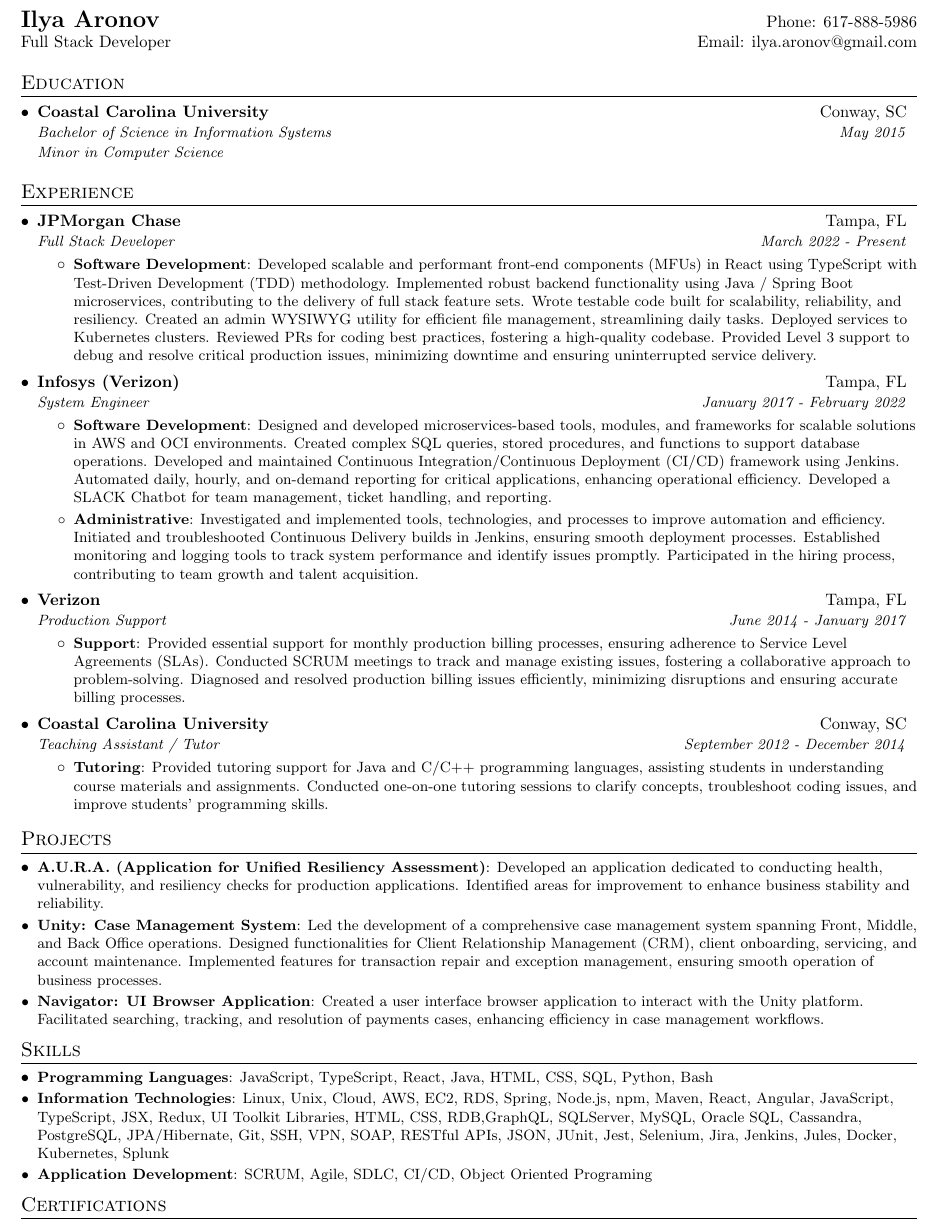
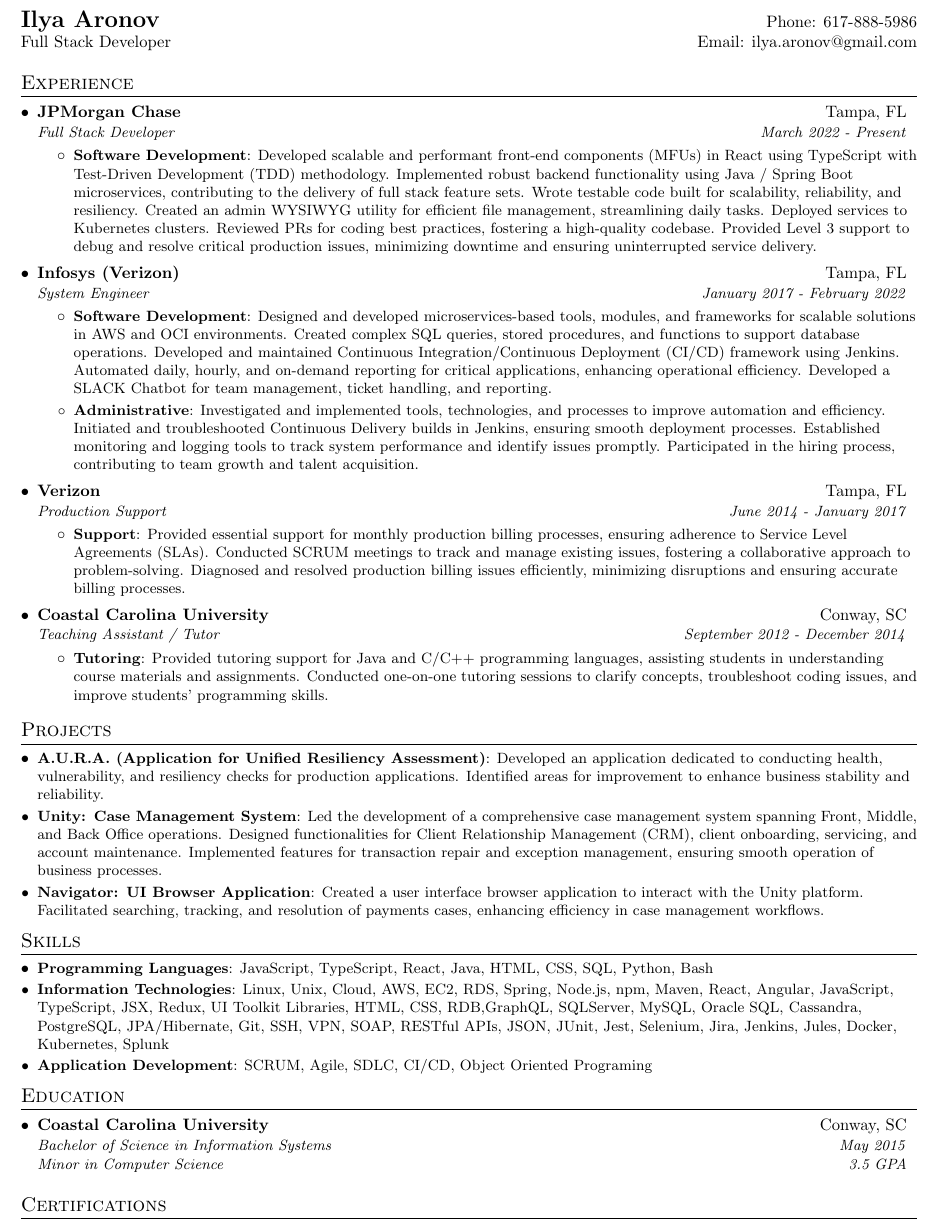
Before and after one commit to imaronov/resume, a LaTeX CV (ilya_aronov_resume.tex): part of the page, cut so that both start at the same text. Compiled offline with pdfLaTeX.

Commit message:
updated format

```diff
--- a/ilya_aronov_resume.tex
+++ b/ilya_aronov_resume.tex
@@ -99,25 +99,10 @@
 
 \end{tabular*}
 
-
 %-----------SUMMARY-------------------
 % \section{Summary}
 %     Full stack developer with a vast array of knowledge in many frontend and backend technologies, responsive frameworks, databases, and best code practices.
 %     My objective is simply to be the best developer that I can be. I am dedicated to perfecting my craft by learning from more experienced engineers and expanding my skillset with new technologies and frameworks.
-
-
-%-----------EDUCATION-----------------
-\section{Education}
-  \resumeSubHeadingListStart
-    \resumeSubheading
-      {Coastal Carolina University}{Conway, SC}
-      {Bachelor of Science in Information Systems}{May 2015}
-
-      \resumeSubheadingItem
-      {Minor in Computer Science}{}
-
-  \resumeSubHeadingListEnd
-
 
 %-----------EXPERIENCE-----------------
 \section{Experience}
@@ -219,6 +202,18 @@
 
       \resumeSubItem{Application Development}
       {SCRUM, Agile, SDLC, CI/CD, Object Oriented Programing}
+
+  \resumeSubHeadingListEnd
+
+%-----------EDUCATION-----------------
+\section{Education}
+  \resumeSubHeadingListStart
+    \resumeSubheading
+      {Coastal Carolina University}{Conway, SC}
+      {Bachelor of Science in Information Systems}{May 2015}
+
+      \resumeSubheadingItem
+      {Minor in Computer Science}{3.5 GPA}
 
   \resumeSubHeadingListEnd
 
```
Also changed, not shown: ilya_aronov_resume.pdf, ilya_aronov_resume.tex (2 more changed lines), 1 other file.
